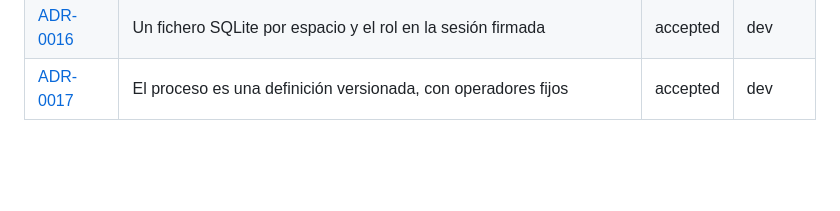
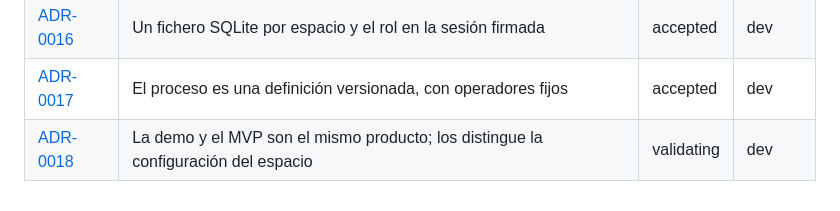
Before and after one commit to dasalazarr/solaris, a Markdown page: wiki/index.md, the part around the change. Drawn GitHub-style; blank space fills up the shorter version.

```diff
--- a/wiki/index.md
+++ b/wiki/index.md
@@ -94,3 +94,4 @@ Otros ficheros de la wiki: [logs.md](logs.md) (log cronológico) · [skill-impac
 | [ADR-0015](../docs/decisiones/0015-to-be-parametrizable-y-experiencia.md) | Construimos un To Be parametrizable, con la experiencia del vídeo como referencia | accepted | product |
 | [ADR-0016](../docs/decisiones/0016-nucleo-persistente-sqlite-por-espacio.md) | Un fichero SQLite por espacio y el rol en la sesión firmada | accepted | dev |
 | [ADR-0017](../docs/decisiones/0017-proceso-como-datos.md) | El proceso es una definición versionada, con operadores fijos | accepted | dev |
+| [ADR-0018](../docs/decisiones/0018-demo-y-mvp-mismo-producto.md) | La demo y el MVP son el mismo producto; los distingue la configuración del espacio | validating | dev |
```
Also changed, not shown: docs/decisiones/0018-demo-y-mvp-mismo-producto.md (added, +49 -0 lines).
